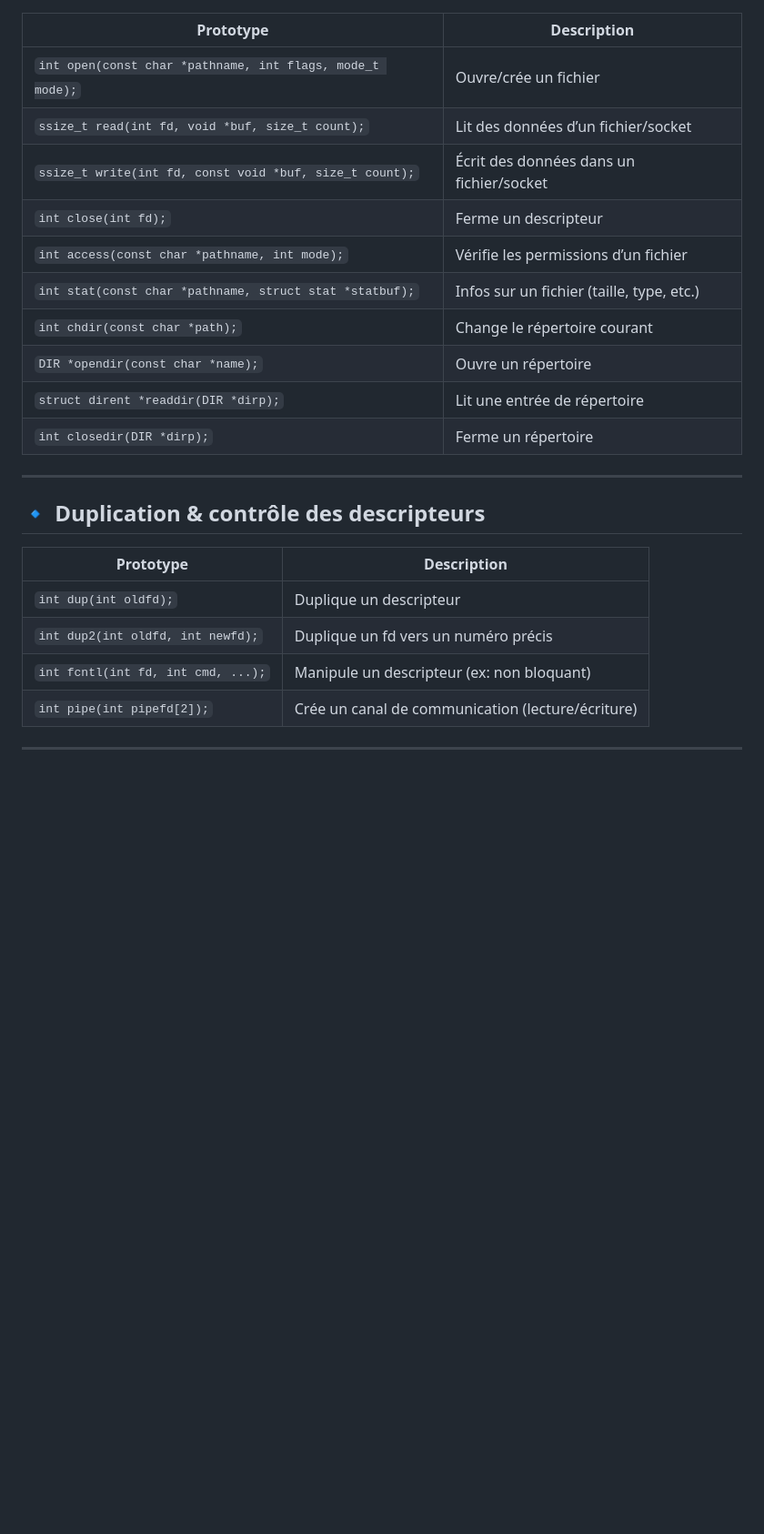
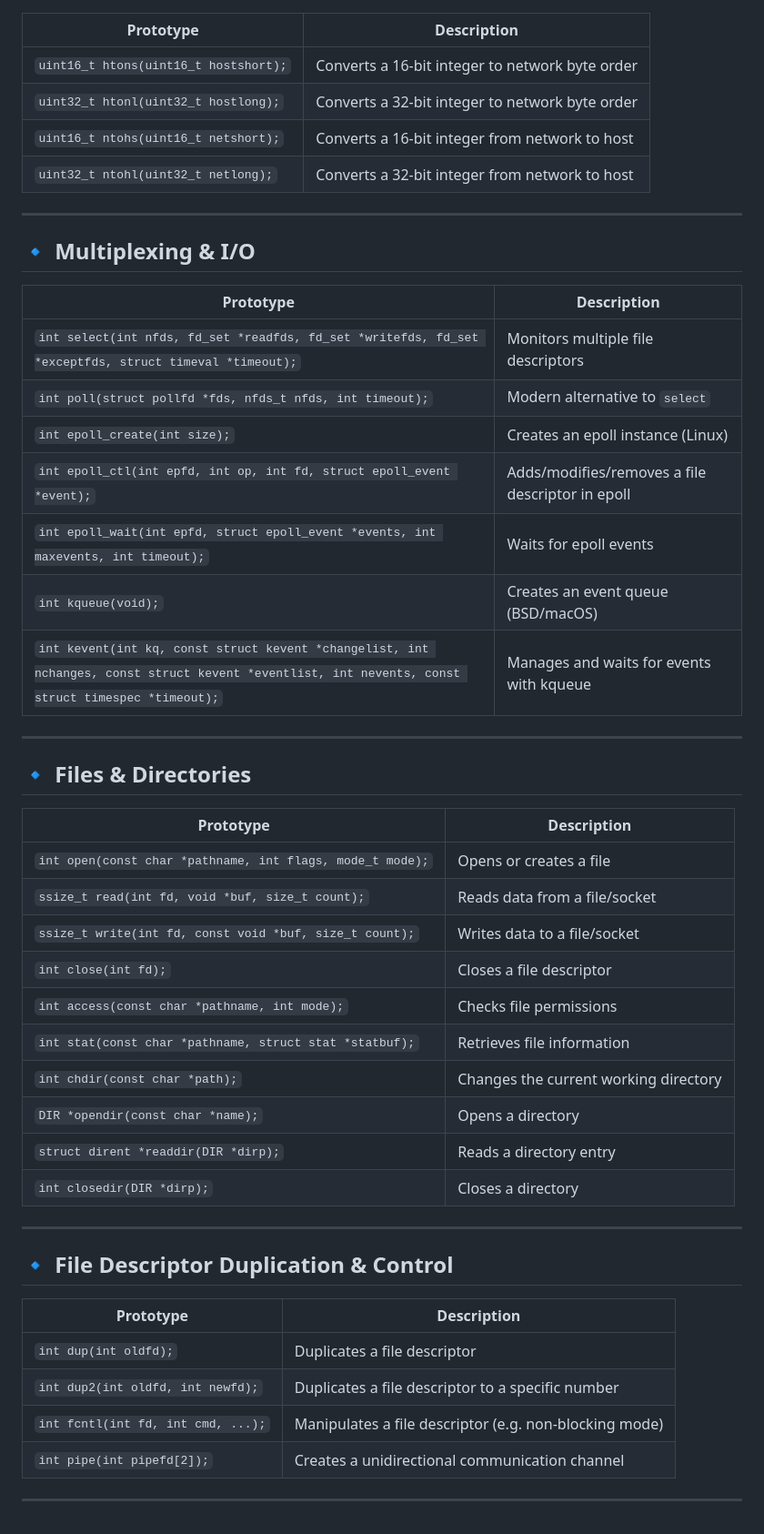
Before and after one commit to Pin2picee/WebServ, a Markdown page: README.md, the part around one of its changes. Shown at 91% size. Rendered like a GitHub page; blank space fills up the shorter version.

```diff
--- a/README.md
+++ b/README.md
@@ -83,24 +64,47 @@ Nous sommes deux étudiants à collaborer sur ce projet. La répartition claire
 | Prototype | Description |
-|-----------|-------------|
-| `int open(const char *pathname, int flags, mode_t mode);` | Ouvre/crée un fichier |
-| `ssize_t read(int fd, void *buf, size_t count);` | Lit des données d’un fichier/socket |
-| `ssize_t write(int fd, const void *buf, size_t count);` | Écrit des données dans un fichier/socket |
-| `int close(int fd);` | Ferme un descripteur |
-| `int access(const char *pathname, int mode);` | Vérifie les permissions d’un fichier |
-| `int stat(const char *pathname, struct stat *statbuf);` | Infos sur un fichier (taille, type, etc.) |
-| `int chdir(const char *path);` | Change le répertoire courant |
-| `DIR *opendir(const char *name);` | Ouvre un répertoire |
-| `struct dirent *readdir(DIR *dirp);` | Lit une entrée de répertoire |
-| `int closedir(DIR *dirp);` | Ferme un répertoire |
+|----------|-------------|
+| `uint16_t htons(uint16_t hostshort);` | Converts a 16-bit integer to network byte order |
+| `uint32_t htonl(uint32_t hostlong);` | Converts a 32-bit integer to network byte order |
+| `uint16_t ntohs(uint16_t netshort);` | Converts a 16-bit integer from network to host |
+| `uint32_t ntohl(uint32_t netlong);` | Converts a 32-bit integer from network to host |
 
 ---
 
-## 🔹 Duplication & contrôle des descripteurs
+## 🔹 Multiplexing & I/O
 | Prototype | Description |
-|-----------|-------------|
-| `int dup(int oldfd);` | Duplique un descripteur |
-| `int dup2(int oldfd, int newfd);` | Duplique un fd vers un numéro précis |
-| `int fcntl(int fd, int cmd, ...);` | Manipule un descripteur (ex: non bloquant) |
-| `int pipe(int pipefd[2]);` | Crée un canal de communication (lecture/écriture) |
+|----------|-------------|
+| `int select(int nfds, fd_set *readfds, fd_set *writefds, fd_set *exceptfds, struct timeval *timeout);` | Monitors multiple file descriptors |
+| `int poll(struct pollfd *fds, nfds_t nfds, int timeout);` | Modern alternative to `select` |
+| `int epoll_create(int size);` | Creates an epoll instance (Linux) |
+| `int epoll_ctl(int epfd, int op, int fd, struct epoll_event *event);` | Adds/modifies/removes a file descriptor in epoll |
+| `int epoll_wait(int epfd, struct epoll_event *events, int maxevents, int timeout);` | Waits for epoll events |
+| `int kqueue(void);` | Creates an event queue (BSD/macOS) |
+| `int kevent(int kq, const struct kevent *changelist, int nchanges, const struct kevent *eventlist, int nevents, const struct timespec *timeout);` | Manages and waits for events with kqueue |
 
 ---
+
+## 🔹 Files & Directories
+| Prototype | Description |
+|----------|-------------|
+| `int open(const char *pathname, int flags, mode_t mode);` | Opens or creates a file |
+| `ssize_t read(int fd, void *buf, size_t count);` | Reads data from a file/socket |
+| `ssize_t write(int fd, const void *buf, size_t count);` | Writes data to a file/socket |
+| `int close(int fd);` | Closes a file descriptor |
+| `int access(const char *pathname, int mode);` | Checks file permissions |
+| `int stat(const char *pathname, struct stat *statbuf);` | Retrieves file information |
+| `int chdir(const char *path);` | Changes the current working directory |
+| `DIR *opendir(const char *name);` | Opens a directory |
+| `struct dirent *readdir(DIR *dirp);` | Reads a directory entry |
+| `int closedir(DIR *dirp);` | Closes a directory |
+
+---
+
+## 🔹 File Descriptor Duplication & Control
+| Prototype | Description |
+|----------|-------------|
+| `int dup(int oldfd);` | Duplicates a file descriptor |
+| `int dup2(int oldfd, int newfd);` | Duplicates a file descriptor to a specific number |
+| `int fcntl(int fd, int cmd, ...);` | Manipulates a file descriptor (e.g. non-blocking mode) |
+| `int pipe(int pipefd[2]);` | Creates a unidirectional communication channel |
+
+---
```
Also changed, not shown: other parts of README.md (+42 -61 lines).
